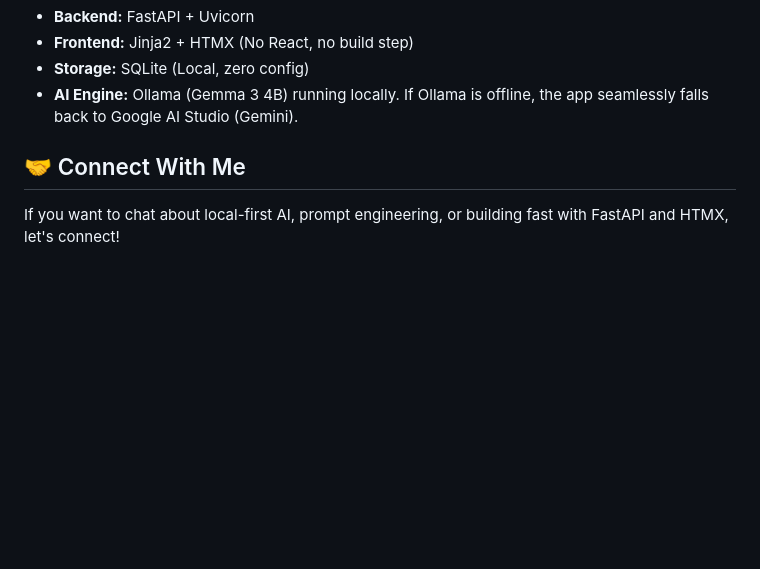
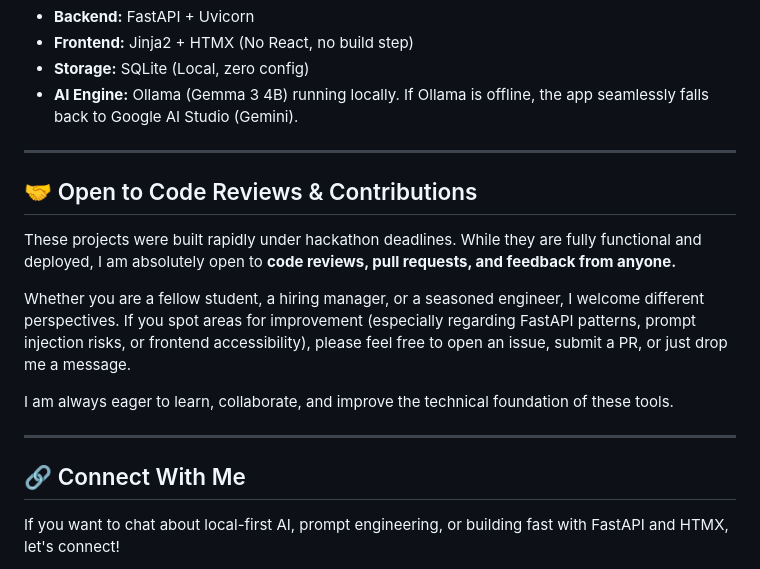
Before and after one commit to arpitasi1gh/hacktoberfest, a Markdown page: README.md, the part around the change. GitHub-like rendering; blank space fills up the shorter version.

Commit message:
Add section for code reviews and contributions
Added a section for code reviews and contributions, inviting feedback and collaboration.

```diff
--- a/README.md
+++ b/README.md
@@ -39,7 +39,19 @@ Across all five projects, I consistently used the same core philosophy: **local-
 - **Storage:** SQLite (Local, zero config)
 - **AI Engine:** Ollama (Gemma 3 4B) running locally. If Ollama is offline, the app seamlessly falls back to Google AI Studio (Gemini).
 
-## 🤝 Connect With Me
+---
+
+## 🤝 Open to Code Reviews & Contributions
+
+These projects were built rapidly under hackathon deadlines. While they are fully functional and deployed, I am absolutely open to **code reviews, pull requests, and feedback from anyone.**
+
+Whether you are a fellow student, a hiring manager, or a seasoned engineer, I welcome different perspectives. If you spot areas for improvement (especially regarding FastAPI patterns, prompt injection risks, or frontend accessibility), please feel free to open an issue, submit a PR, or just drop me a message.
+
+I am always eager to learn, collaborate, and improve the technical foundation of these tools.
+
+---
+
+## 🔗 Connect With Me
 
 If you want to chat about local-first AI, prompt engineering, or building fast with FastAPI and HTMX, let's connect!
 
```
